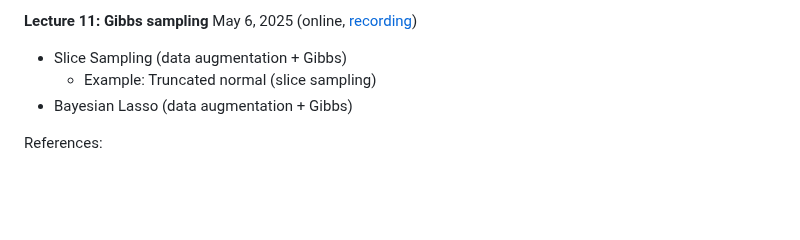
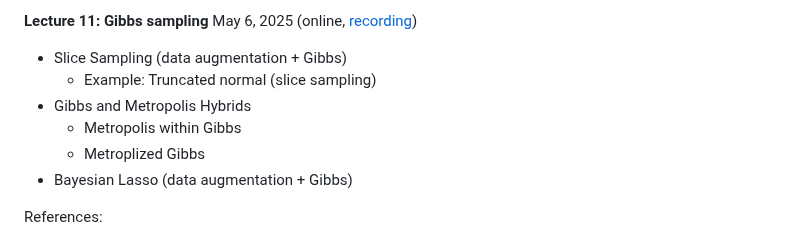
Before and after one commit to sarawade/BS_Trento_Spring2025, a Markdown page: README.md, the part around the change. GitHub-like rendering; blank space fills up the shorter version.

```diff
--- a/README.md
+++ b/README.md
@@ -134,6 +134,9 @@ References:
 **Lecture 11: Gibbs sampling** May 6, 2025 (online, [recording](https://ed-ac-uk.zoom.us/rec/share/PdRYFWkJpOSVHNsS6VXGd9cNJIh19aDXovxPgHDZeqMHxj-O1NC-IR9jeITQYPU.roxHx28NtDrswx1o))
   - Slice Sampling (data augmentation + Gibbs)
      - Example: Truncated normal (slice sampling)
+  - Gibbs and Metropolis Hybrids
+    - Metropolis within Gibbs
+    - Metroplized Gibbs
   - Bayesian Lasso (data augmentation + Gibbs)
 
 References:
```
